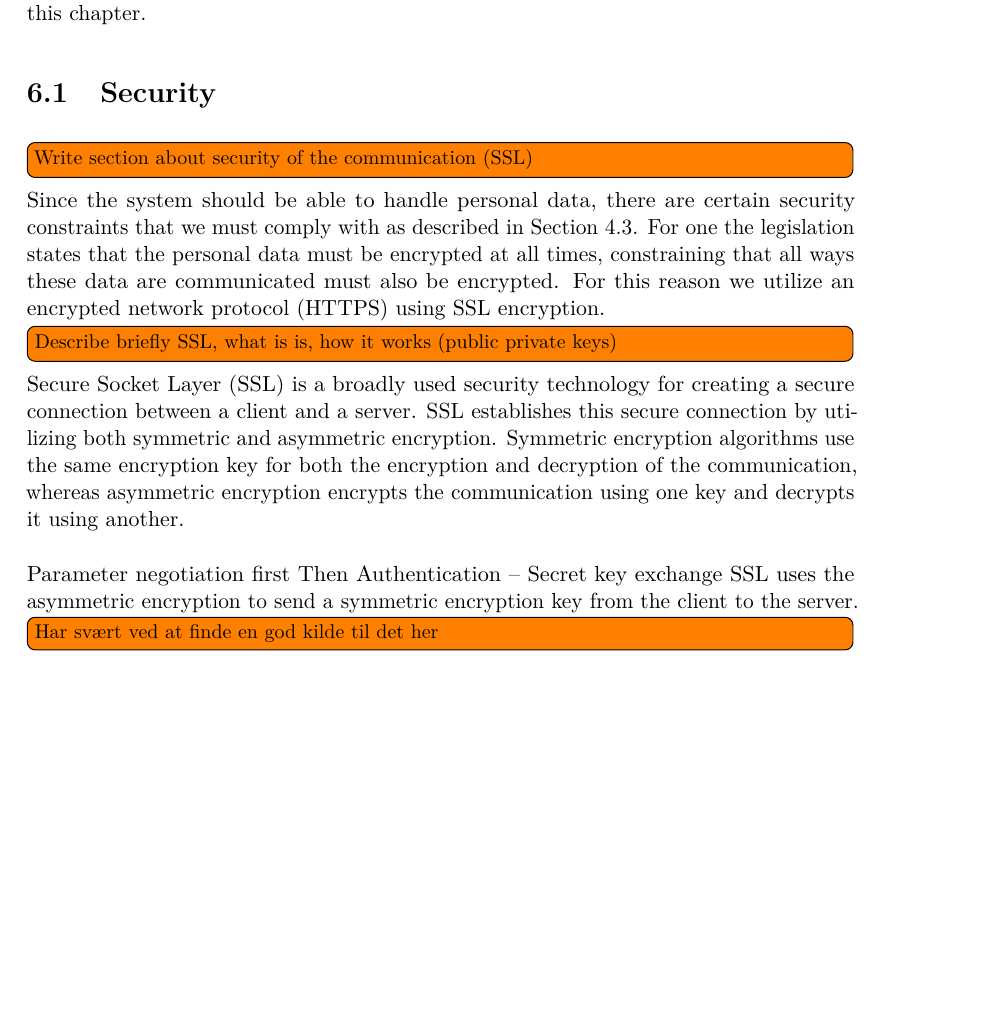
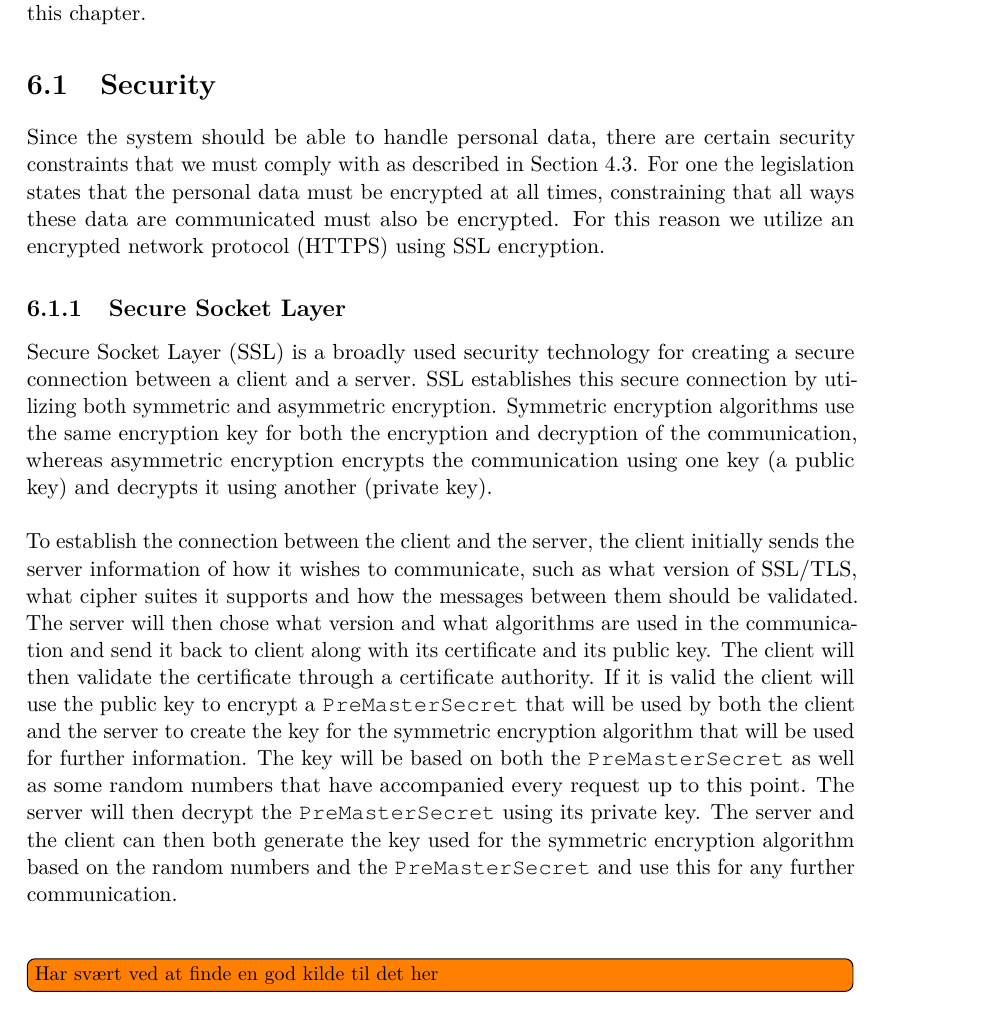
Before and after one commit to Shaderex/SW8-Report, a LaTeX thesis (super_main.tex, which reads content/client_server/security.tex): part of page 41 of 60, cut so that both start at the same text, the shorter picture padded with empty space. Compiled offline with pdfLaTeX.

Commit message:
Add description of ssl

```diff
--- a/content/client_server/security.tex
+++ b/content/client_server/security.tex
@@ -1,19 +1,24 @@
 %!TEX root = ../../super_main.tex
 \section{Security}
 
-\todo[inline]{Write section about security of the communication (SSL)}
 
 Since the system should be able to handle personal data, there are certain security constraints that we must comply with as described in \secref{sec:personal_data}. For one the legislation states that the personal data must be encrypted at all times, constraining that all ways these data are communicated must also be encrypted. For this reason we utilize an encrypted network protocol (HTTPS) using SSL encryption.
 
-\todo[inline]{Describe briefly SSL, what is is, how it works (public private keys)}
+\subsection{Secure Socket Layer}
+\label{sub:secure_socket_layer}
+Secure Socket Layer (SSL) is a broadly used security technology for creating a secure connection between a client and a server. SSL establishes this secure connection by utilizing both symmetric and asymmetric encryption. Symmetric encryption algorithms use the same encryption key for both the encryption and decryption of the communication, whereas asymmetric encryption encrypts the communication using one key (a public key) and decrypts it using another (private key).
+\\\\
+To establish the connection between the client and the server, the client initially sends the server information of how it wishes to communicate, such as what version of SSL/TLS, what cipher suites it supports and how the messages between them should be validated. The server will then chose what version and what algorithms are used in the communication and send it back to client along with its certificate and its public key. The client will then validate the certificate through a certificate authority. If it is valid the client will use the public key to encrypt a \mono{PreMasterSecret} that will be used by both the client and the server to create the key for the symmetric encryption algorithm that will be used for further information. The key will be based on both the \mono{PreMasterSecret} as well as some random numbers that have accompanied every request up to this point. The server will then decrypt the \mono{PreMasterSecret} using its private key. The server and the client can then both generate the key used for the symmetric encryption algorithm based on the random numbers and the \mono{PreMasterSecret} and use this for any further communication.
+\\\\
+% self signed certificate
+% 	openssl
+% ulemper ved det
+% 	man in the middle vulnerability
+% 	vi har været nd til at lave vores egen android stuff
+% android fixes
+% 	domainverifier
+% 	trustmanager
 
-Secure Socket Layer (SSL) is a broadly used security technology for creating a secure connection between a client and a server. SSL establishes this secure connection by utilizing both symmetric and asymmetric encryption. Symmetric encryption algorithms use the same encryption key for both the encryption and decryption of the communication, whereas asymmetric encryption encrypts the communication using one key and decrypts it using another.
-\\\\
-Parameter negotiation first
-Then Authentication --
-Secret key exchange
-%
-SSL uses the asymmetric encryption to send a symmetric encryption key from the client to the server.
 
 
 
```
